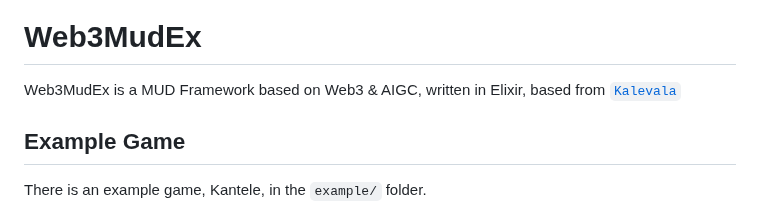
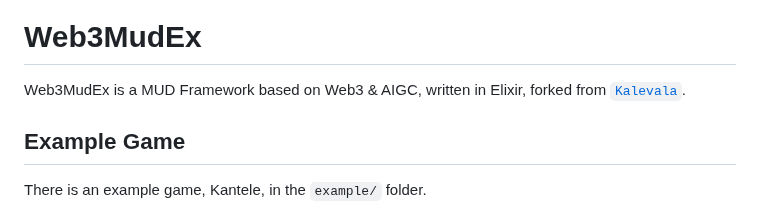
Before and after one commit to NonceGeek/root_mud_ex, a Markdown page: README.md, the part around the change. Rendered like a GitHub page.

```diff
--- a/README.md
+++ b/README.md
@@ -2,7 +2,7 @@
 
 # Web3MudEx
 
-Web3MudEx is a MUD Framework based on Web3 & AIGC, written in Elixir, based from [`Kalevala`](https://github.com/oestrich/kalevala)
+Web3MudEx is a MUD Framework based on Web3 & AIGC, written in Elixir, forked from [`Kalevala`](https://github.com/oestrich/kalevala).
 
 ## Example Game
 
```
